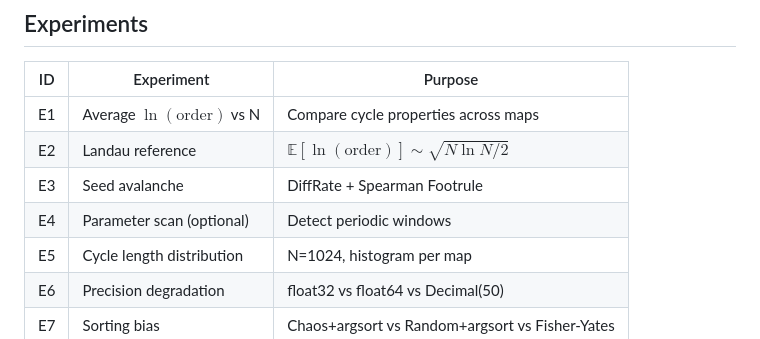
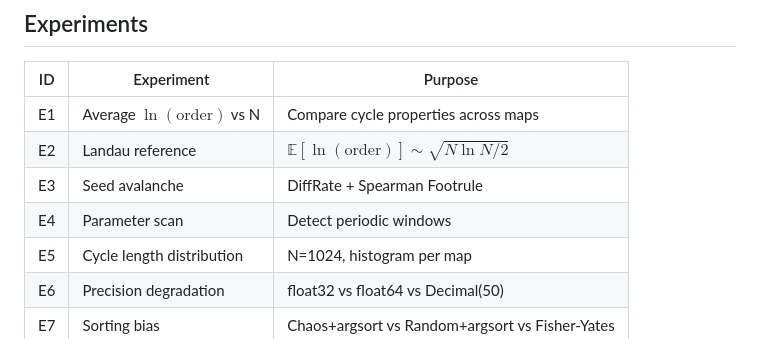
Before and after one commit to loey1923/chaos-cycle-analysis, a Markdown page: README.md, the part around the change. Rendered like a GitHub page.

```diff
--- a/README.md
+++ b/README.md
@@ -43,7 +43,7 @@ All maps apply **M=1000 warmup** iterations before collecting N samples.
 | E1 | Average $\ln(\text{order})$ vs N | Compare cycle properties across maps |
 | E2 | Landau reference | $\mathbb{E}[\ln(\text{order})] \sim \sqrt{N\ln N/2}$ |
 | E3 | Seed avalanche | DiffRate + Spearman Footrule |
-| E4 | Parameter scan (optional) | Detect periodic windows |
+| E4 | Parameter scan | Detect periodic windows |
 | E5 | Cycle length distribution | N=1024, histogram per map |
 | E6 | Precision degradation | float32 vs float64 vs Decimal(50) |
 | E7 | Sorting bias | Chaos+argsort vs Random+argsort vs Fisher-Yates |
```
Also changed, not shown: README.zh-CN.md (+1 -1 lines).
